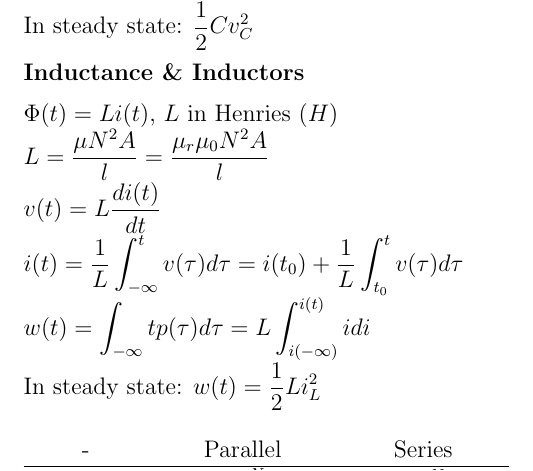
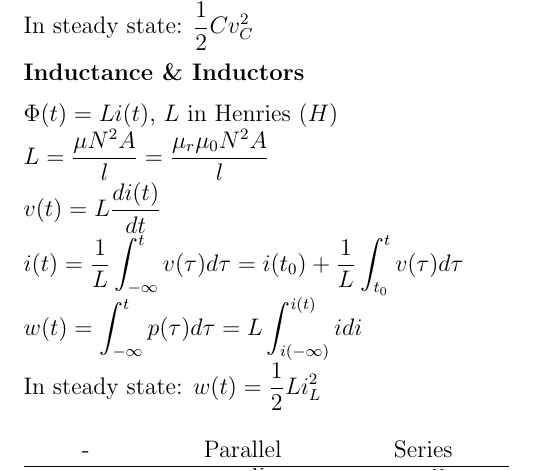
Before and after one commit to simonzweers/lca-cheatsheet, a LaTeX document (main.tex): part of page 2 of 2, cut so that both start at the same text. Compiled offline with pdfLaTeX.

Commit message:
Fix integral bounds for energy through inductor

```diff
--- a/main.tex
+++ b/main.tex
@@ -257,7 +257,7 @@ $\displaystyle \Phi(t) = Li(t)$, $L$ in Henries ($H$) \\
 $\displaystyle L = \frac{\mu N^2 A}{l} = \frac{\mu_r \mu_0 N^2 A}{l} $ \\
 $\displaystyle v(t) = L\frac{di(t)}{dt} $ \\
 $\displaystyle i(t) = \frac1L\int_{-\infty}^{t} v(\tau)d\tau = i(t_0) + \frac1L \int_{t_0}^{t}v(\tau)d\tau$ \\
-$\displaystyle w(t) = \int_{-\infty}{t}p(\tau)d\tau = L\int_{i(-\infty)}^{i(t)}idi $ \\
+$\displaystyle w(t) = \int_{-\infty}^{t}p(\tau)d\tau = L\int_{i(-\infty)}^{i(t)}idi $ \\
 In steady state: $\displaystyle w(t) = \frac12 L i_L^2$ \\
 
 \begin{tabular}{ccc}
```
